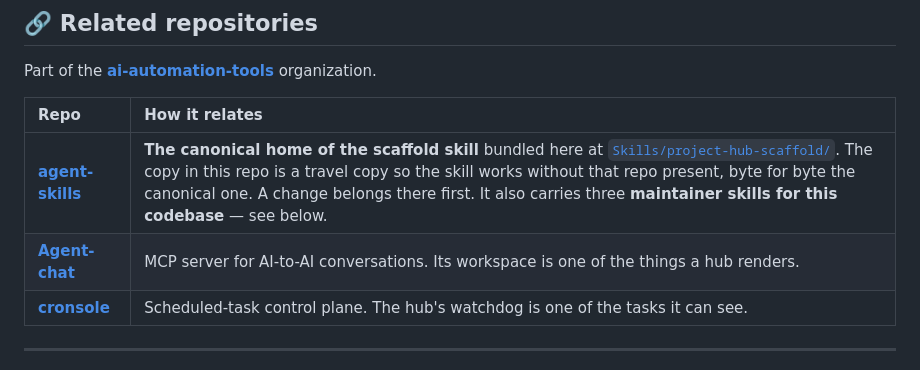
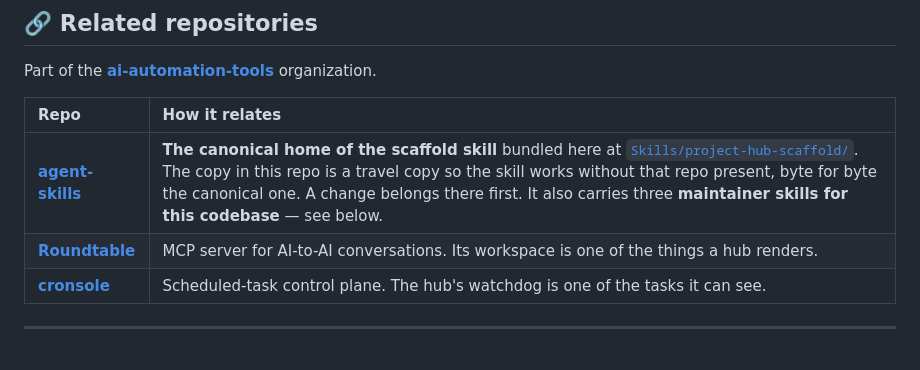
Before and after one commit to ai-automation-tools/project-hub, a Markdown page: README.md, the part around the change. GitHub-like rendering.

Commit message:
Update references to renamed org repos
Co-Authored-By: Claude Opus 5.5 <noreply@anthropic.com>

```diff
--- a/README.md
+++ b/README.md
@@ -166,7 +166,7 @@ Part of the [**ai-automation-tools**](https://github.com/ai-automation-tools) or
 | Repo | How it relates |
 |:---|:---|
 | [**agent-skills**](https://github.com/ai-automation-tools/agent-skills) | **The canonical home of the scaffold skill** bundled here at [`Skills/project-hub-scaffold/`](Skills/project-hub-scaffold/SKILL.md). The copy in this repo is a travel copy so the skill works without that repo present, byte for byte the canonical one. A change belongs there first. It also carries three **maintainer skills for this codebase** — see below. |
-| [**Agent-chat**](https://github.com/ai-automation-tools/Agent-chat) | MCP server for AI-to-AI conversations. Its workspace is one of the things a hub renders. |
+| [**Roundtable**](https://github.com/ai-automation-tools/roundtable) | MCP server for AI-to-AI conversations. Its workspace is one of the things a hub renders. |
 | [**cronsole**](https://github.com/ai-automation-tools/cronsole) | Scheduled-task control plane. The hub's watchdog is one of the tasks it can see. |
 
 ---
```
